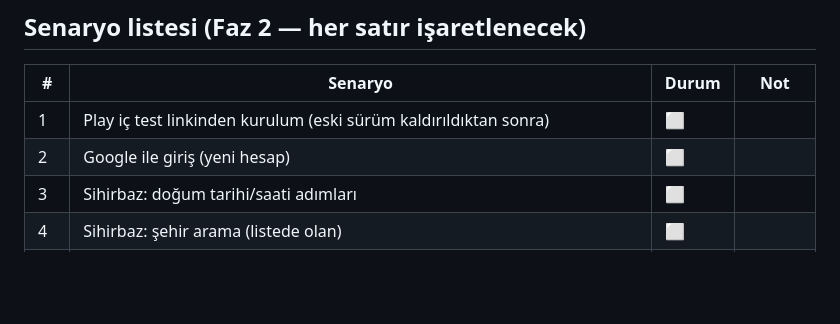
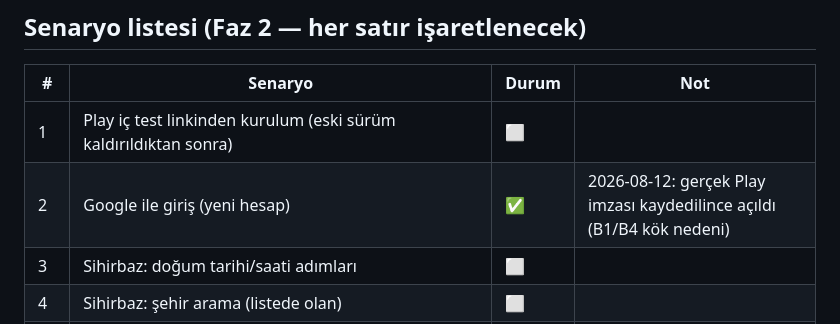
Before and after one commit to mhanifiaslan/rhytoai, a Markdown page: docs/test-raporu.md, the part around the change. Rendered like a GitHub page; blank space fills up the shorter version.

Commit message:
test-raporu: senaryo 2 (Google giris) dogrulandi
Co-Authored-By: Claude Fable 5 <noreply@anthropic.com>

```diff
--- a/docs/test-raporu.md
+++ b/docs/test-raporu.md
@@ -34,7 +34,7 @@ rahatsız edici ama dolanma yolu var; **düşük** = cila.
 | # | Senaryo | Durum | Not |
 |---|---------|-------|-----|
 | 1 | Play iç test linkinden kurulum (eski sürüm kaldırıldıktan sonra) | ⬜ | |
-| 2 | Google ile giriş (yeni hesap) | ⬜ | |
+| 2 | Google ile giriş (yeni hesap) | ✅ | 2026-08-12: gerçek Play imzası kaydedilince açıldı (B1/B4 kök nedeni) |
 | 3 | Sihirbaz: doğum tarihi/saati adımları | ⬜ | |
 | 4 | Sihirbaz: şehir arama (listede olan) | ⬜ | |
 | 5 | Sihirbaz: şehir arama (listede OLMAYAN — elle kaydet) | ⬜ | |
```
